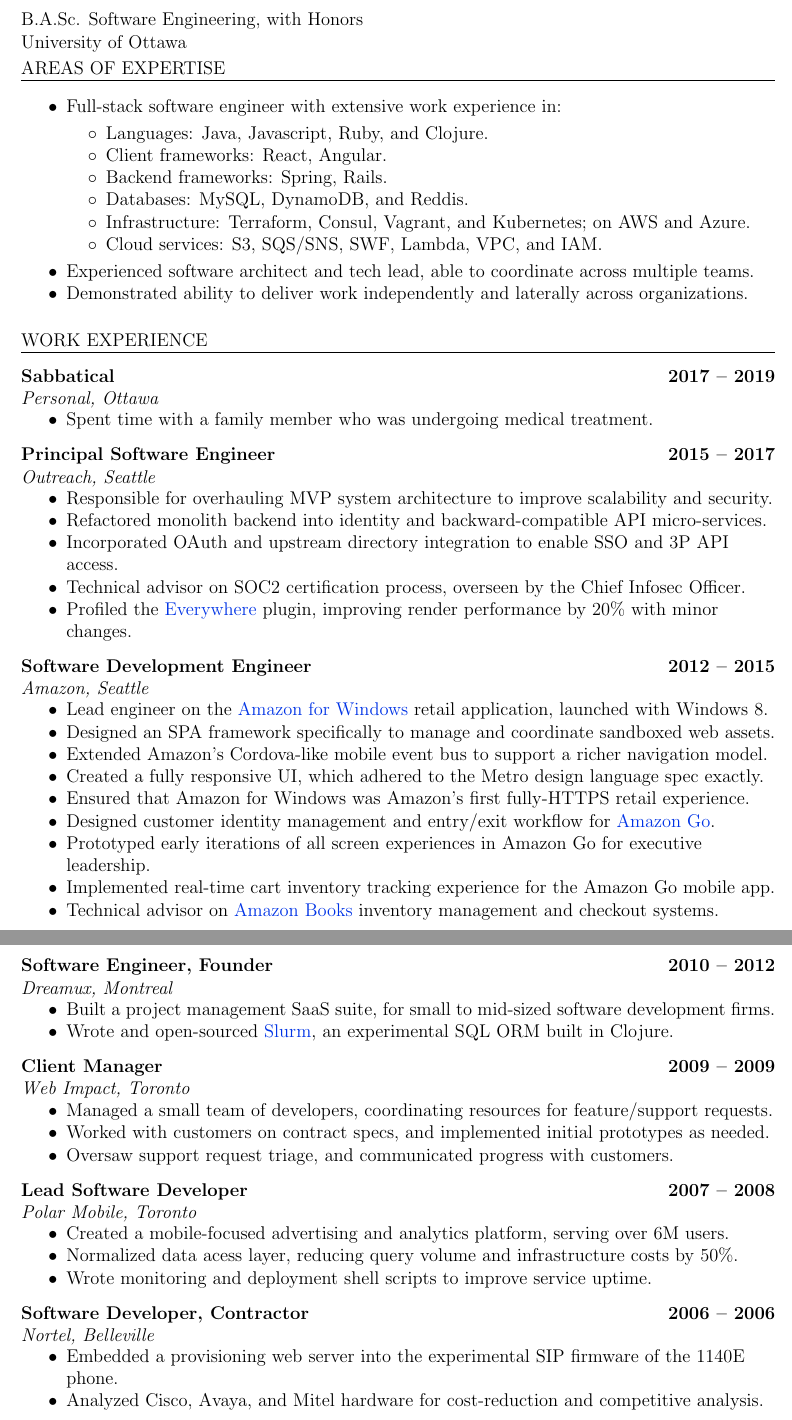
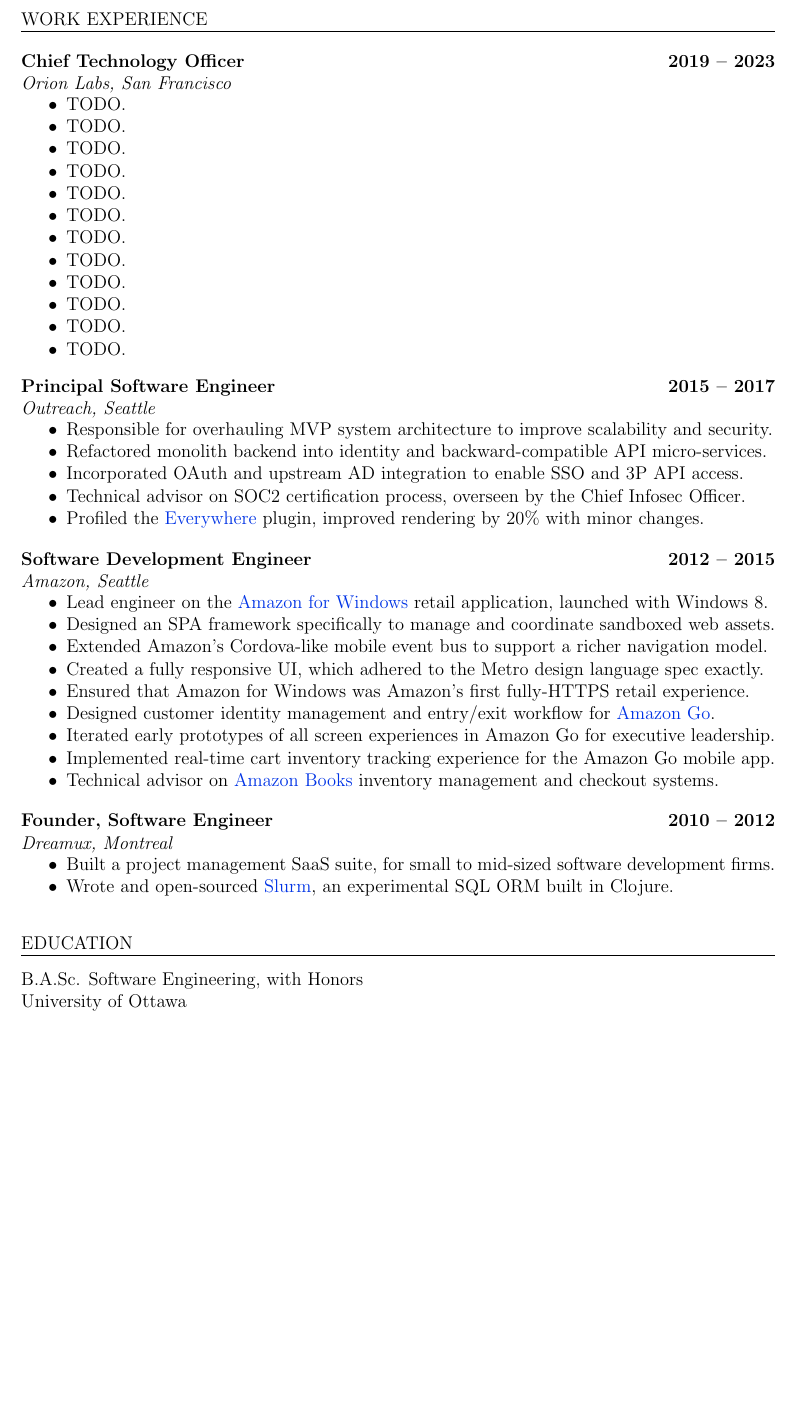
Before and after one commit to amcnamara/amcnamara, a LaTeX CV (amcnamara_cv.tex): two parts of pages 2 and 3 of 3 before the commit and part of page 2 of 2 after it, the two joined at a grey line, cut so that both start at the same text, the shorter picture padded with empty space. Compiled offline with pdfLaTeX.

Commit message:
Clean out older work experience, add placeholder for Orion.

```diff
--- a/amcnamara_cv.tex
+++ b/amcnamara_cv.tex
@@ -121,41 +121,28 @@
 
 \pagebreak
 
-\heading{Education}
+\heading{Work Experience}
+\vspace{0.05in}
 
 \begin{justifycolumns}
-	\row{B.A.Sc. Software Engineering, with Honors}{}
-	\row{University of Ottawa}{}
-\end{justifycolumns}
-
-\heading{Areas of Expertise}
-
-\begin{bullets}
-	\item Full-stack software engineer with extensive work experience in:
-
-	\begin{tightbullets}
-		\item Languages: Java, Javascript, Ruby, and Clojure.
-		\item Client frameworks: React, Angular.
-		\item Backend frameworks: Spring, Rails.
-		\item Databases: MySQL, DynamoDB, and Reddis.
-		\item Infrastructure: Terraform, Consul, Vagrant, and Kubernetes; on AWS and Azure.
-		\item Cloud services: S3, SQS/SNS, SWF, Lambda, VPC, and IAM.
-	\end{tightbullets}
-
-	\item Experienced software architect and tech lead, able to coordinate across multiple teams.
-	\item Demonstrated ability to deliver work independently and laterally across organizations.
-\end{bullets}
-
-
-\heading{Work Experience}
-
-\begin{justifycolumns}
-	\rowheading{Sabbatical}{\range{2017}{2019}}
-	\row{\emph{Personal, Ottawa}}{}
+	\rowheading{Chief Technology Officer}{\range{2019}{2023}}
+	\row{\emph{Orion Labs, San Francisco}}{}
 \end{justifycolumns}
 \begin{bullets}
-	\item Spent time with a family member who was undergoing medical treatment.
+	\item TODO.
+	\item TODO.
+	\item TODO.
+	\item TODO.
+	\item TODO.
+	\item TODO.
+	\item TODO.
+	\item TODO.
+	\item TODO.
+	\item TODO.
+	\item TODO.
+	\item TODO.
 \end{bullets}
+\vspace{0.05in}
 
 \begin{justifycolumns}
 	\rowheading{Principal Software Engineer}{\range{2015}{2017}}
@@ -164,10 +151,11 @@
 \begin{bullets}
 	\item Responsible for overhauling MVP system architecture to improve scalability and security.
 	\item Refactored monolith backend into identity and backward-compatible API micro-services.
-	\item Incorporated OAuth and upstream directory integration to enable SSO and 3P API access.
+	\item Incorporated OAuth and upstream AD integration to enable SSO and 3P API access.
 	\item Technical advisor on SOC2 certification process, overseen by the Chief Infosec Officer.
-	\item Profiled the \href{https://chrome.google.com/webstore/detail/outreach-everywhere/chmpifjjfpeodjljjadlobceoiflhdid}{Everywhere} plugin, improving render performance by 20\% with minor changes.
+	\item Profiled the \href{https://chrome.google.com/webstore/detail/outreach-everywhere/chmpifjjfpeodjljjadlobceoiflhdid}{Everywhere} plugin, improved rendering by 20\% with minor changes.
 \end{bullets}
+\vspace{0.05in}
 
 \begin{justifycolumns}
 	\rowheading{Software Development Engineer}{\range{2012}{2015}}
@@ -180,15 +168,14 @@
 	\item Created a fully responsive UI, which adhered to the Metro design language spec exactly.
 	\item Ensured that Amazon for Windows was Amazon's first fully-HTTPS retail experience.
 	\item Designed customer identity management and entry/exit workflow for \href{https://www.amazon.com/b?ie=UTF8\&node=16008589011}{Amazon Go}.
-	\item Prototyped early iterations of all screen experiences in Amazon Go for executive leadership.
+	\item Iterated early prototypes of all screen experiences in Amazon Go for executive leadership.
 	\item Implemented real-time cart inventory tracking experience for the Amazon Go mobile app.
 	\item Technical advisor on \href{https://www.amazon.com/amazon-books-university-village-seattle-washington/b?ie=UTF8\&node=17750359011}{Amazon Books} inventory management and checkout systems.
 \end{bullets}
-
-\pagebreak
+\vspace{0.05in}
 
 \begin{justifycolumns}
-	\rowheading{Software Engineer, Founder}{\range{2010}{2012}}
+	\rowheading{Founder, Software Engineer}{\range{2010}{2012}}
 	\row{\emph{Dreamux, Montreal}}{}
 \end{justifycolumns}
 \begin{bullets}
@@ -196,37 +183,13 @@
 	\item Wrote and open-sourced \href{https://github.com/amcnamara/slurm}{Slurm}, an experimental SQL ORM built in Clojure.
 \end{bullets}
 
-\begin{justifycolumns}
-	\rowheading{Client Manager}{\range{2009}{2009}}
-	\row{\emph{Web Impact, Toronto}}{}
-\end{justifycolumns}
-\begin{bullets}
-	\item Managed a small team of developers, coordinating resources for feature/support requests.
-	\item Worked with customers on contract specs, and implemented initial prototypes as needed.
-	\item Oversaw support request triage, and communicated progress with customers.
-\end{bullets}
-
-\begin{justifycolumns}
-	\rowheading{Lead Software Developer}{\range{2007}{2008}}
-	\row{\emph{Polar Mobile, Toronto}}{}
-\end{justifycolumns}
-\begin{bullets}
-	\item Created a mobile-focused advertising and analytics platform, serving over 6M users.
-	\item Normalized data acess layer, reducing query volume and infrastructure costs by 50\%.
-	\item Wrote monitoring and deployment shell scripts to improve service uptime.
-\end{bullets}
-
-\begin{justifycolumns}
-	\rowheading{Software Developer, Contractor}{\range{2006}{2006}}
-	\row{\emph{Nortel, Belleville}}{}
-\end{justifycolumns}
-\begin{bullets}
-	\item Embedded a provisioning web server into the experimental SIP firmware of the 1140E phone.
-	\item Analyzed Cisco, Avaya, and Mitel hardware for cost-reduction and competitive analysis.
-\end{bullets}
-
 \blockseparation
 
+\heading{Education}
+\begin{justifycolumns}
+	\row{B.A.Sc. Software Engineering, with Honors}{}
+	\row{University of Ottawa}{}
+\end{justifycolumns}
 
 
 \end{flushleft}
```
Also changed, not shown: README.md, artifacts/amcnamara_cv.pdf, amcnamara_cv.tex (2 more changed lines).
